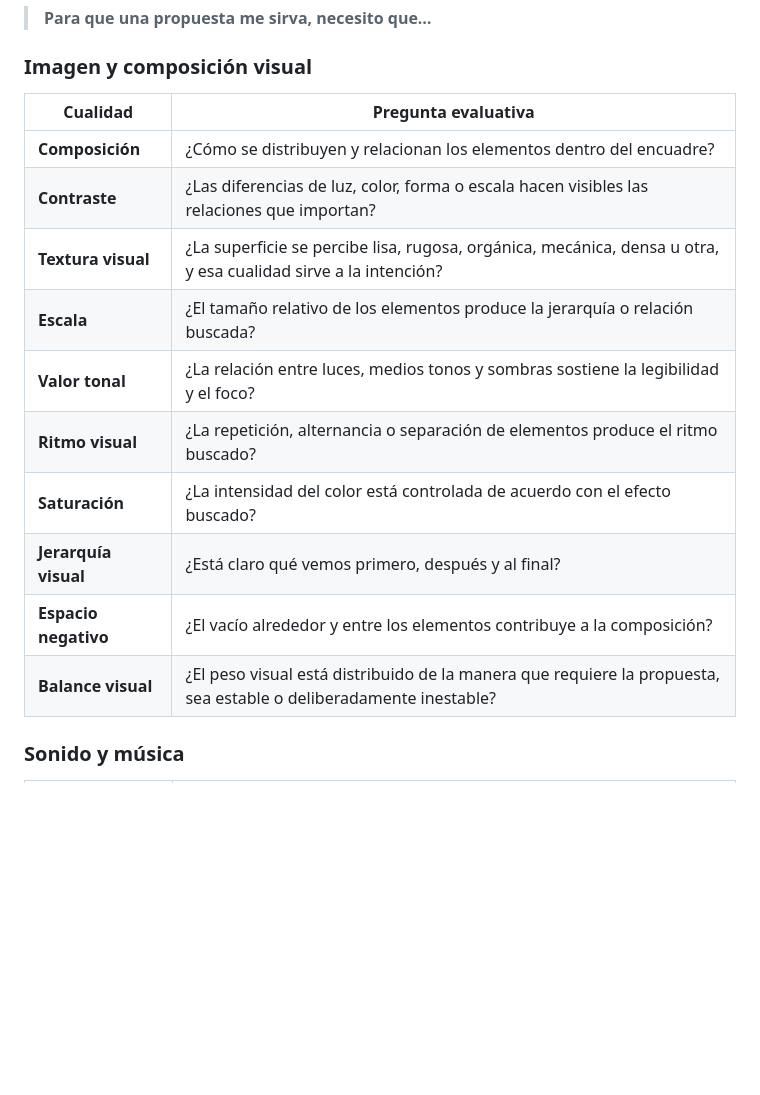
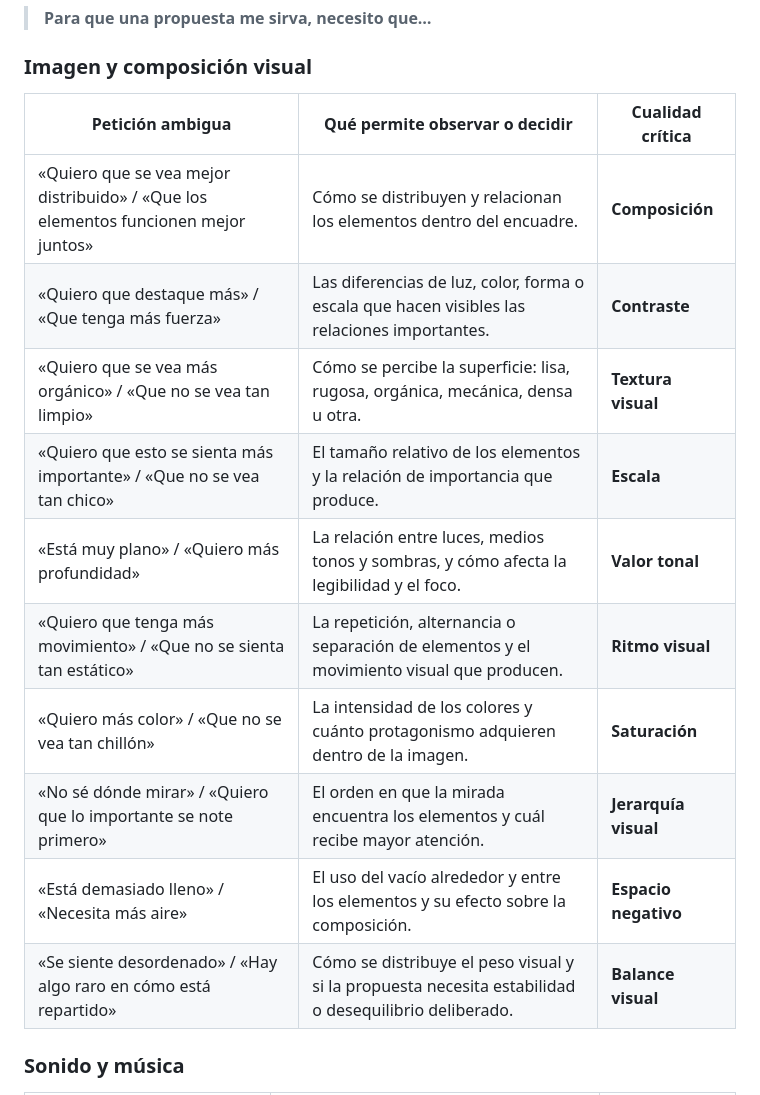
Before and after one commit to SandraAcevedoA/pensamiento-creatividad, a Markdown page: resources/vocabulario-critico.md, the part around one of its changes. Rendered like a GitHub page; blank space fills up the shorter version.

Commit message:
Actualiza anexo de vocabulario crítico con peticiones ambiguas

```diff
--- a/resources/vocabulario-critico.md
+++ b/resources/vocabulario-critico.md
@@ -484,18 +484,18 @@ Las entradas están **solo en español** porque no traducen una lista original e
 
 ### Imagen y composición visual
 
-| Cualidad | Pregunta evaluativa |
-|---|---|
-| **Composición** | ¿Cómo se distribuyen y relacionan los elementos dentro del encuadre? |
-| **Contraste** | ¿Las diferencias de luz, color, forma o escala hacen visibles las relaciones que importan? |
-| **Textura visual** | ¿La superficie se percibe lisa, rugosa, orgánica, mecánica, densa u otra, y esa cualidad sirve a la intención? |
-| **Escala** | ¿El tamaño relativo de los elementos produce la jerarquía o relación buscada? |
-| **Valor tonal** | ¿La relación entre luces, medios tonos y sombras sostiene la legibilidad y el foco? |
-| **Ritmo visual** | ¿La repetición, alternancia o separación de elementos produce el ritmo buscado? |
-| **Saturación** | ¿La intensidad del color está controlada de acuerdo con el efecto buscado? |
-| **Jerarquía visual** | ¿Está claro qué vemos primero, después y al final? |
-| **Espacio negativo** | ¿El vacío alrededor y entre los elementos contribuye a la composición? |
-| **Balance visual** | ¿El peso visual está distribuido de la manera que requiere la propuesta, sea estable o deliberadamente inestable? |
+| Petición ambigua | Qué permite observar o decidir | Cualidad crítica |
+|---|---|---|
+| «Quiero que se vea mejor distribuido» / «Que los elementos funcionen mejor juntos» | Cómo se distribuyen y relacionan los elementos dentro del encuadre. | **Composición** |
+| «Quiero que destaque más» / «Que tenga más fuerza» | Las diferencias de luz, color, forma o escala que hacen visibles las relaciones importantes. | **Contraste** |
+| «Quiero que se vea más orgánico» / «Que no se vea tan limpio» | Cómo se percibe la superficie: lisa, rugosa, orgánica, mecánica, densa u otra. | **Textura visual** |
+| «Quiero que esto se sienta más importante» / «Que no se vea tan chico» | El tamaño relativo de los elementos y la relación de importancia que produce. | **Escala** |
+| «Está muy plano» / «Quiero más profundidad» | La relación entre luces, medios tonos y sombras, y cómo afecta la legibilidad y el foco. | **Valor tonal** |
+| «Quiero que tenga más movimiento» / «Que no se sienta tan estático» | La repetición, alternancia o separación de elementos y el movimiento visual que producen. | **Ritmo visual** |
+| «Quiero más color» / «Que no se vea tan chillón» | La intensidad de los colores y cuánto protagonismo adquieren dentro de la imagen. | **Saturación** |
+| «No sé dónde mirar» / «Quiero que lo importante se note primero» | El orden en que la mirada encuentra los elementos y cuál recibe mayor atención. | **Jerarquía visual** |
+| «Está demasiado lleno» / «Necesita más aire» | El uso del vacío alrededor y entre los elementos y su efecto sobre la composición. | **Espacio negativo** |
+| «Se siente desordenado» / «Hay algo raro en cómo está repartido» | Cómo se distribuye el peso visual y si la propuesta necesita estabilidad o desequilibrio deliberado. | **Balance visual** |
 
 ### Sonido y música
 
```
Also changed, not shown: other parts of resources/vocabulario-critico.md (+48 -48 lines).
